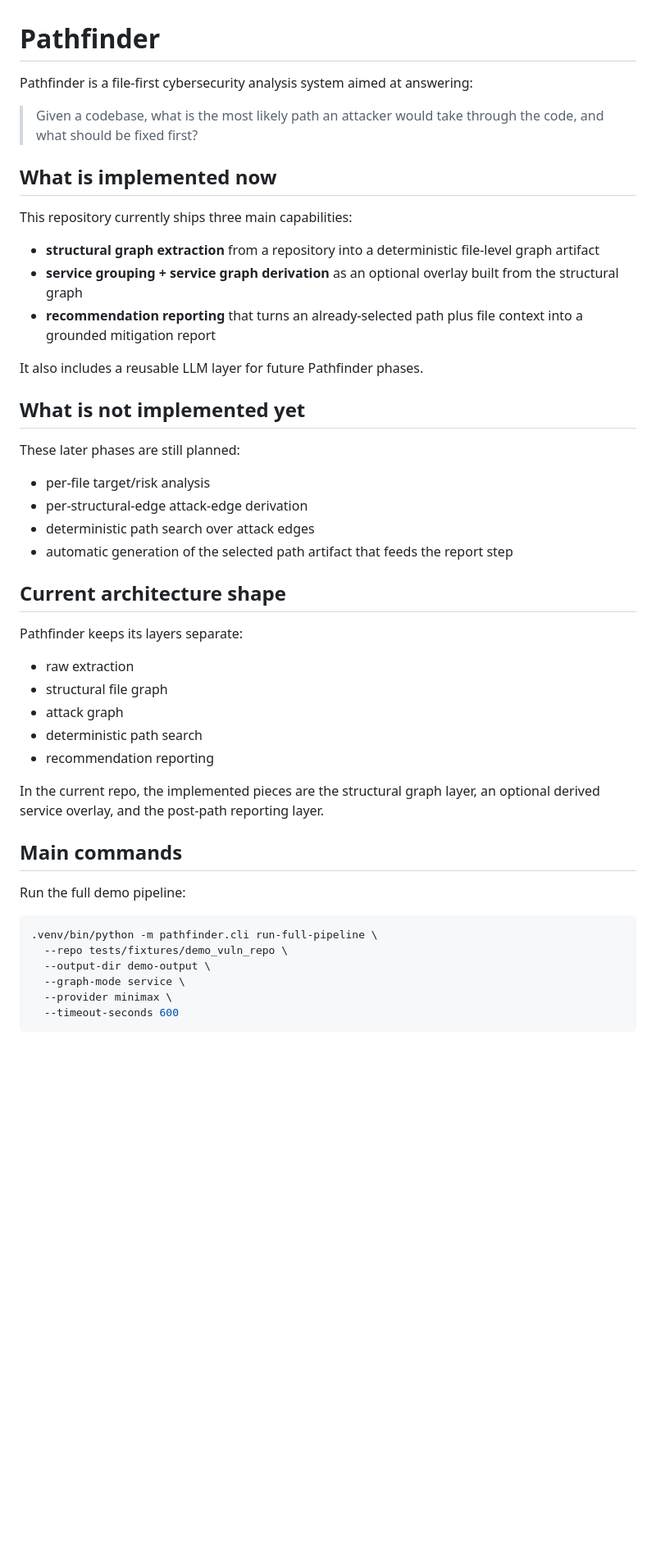
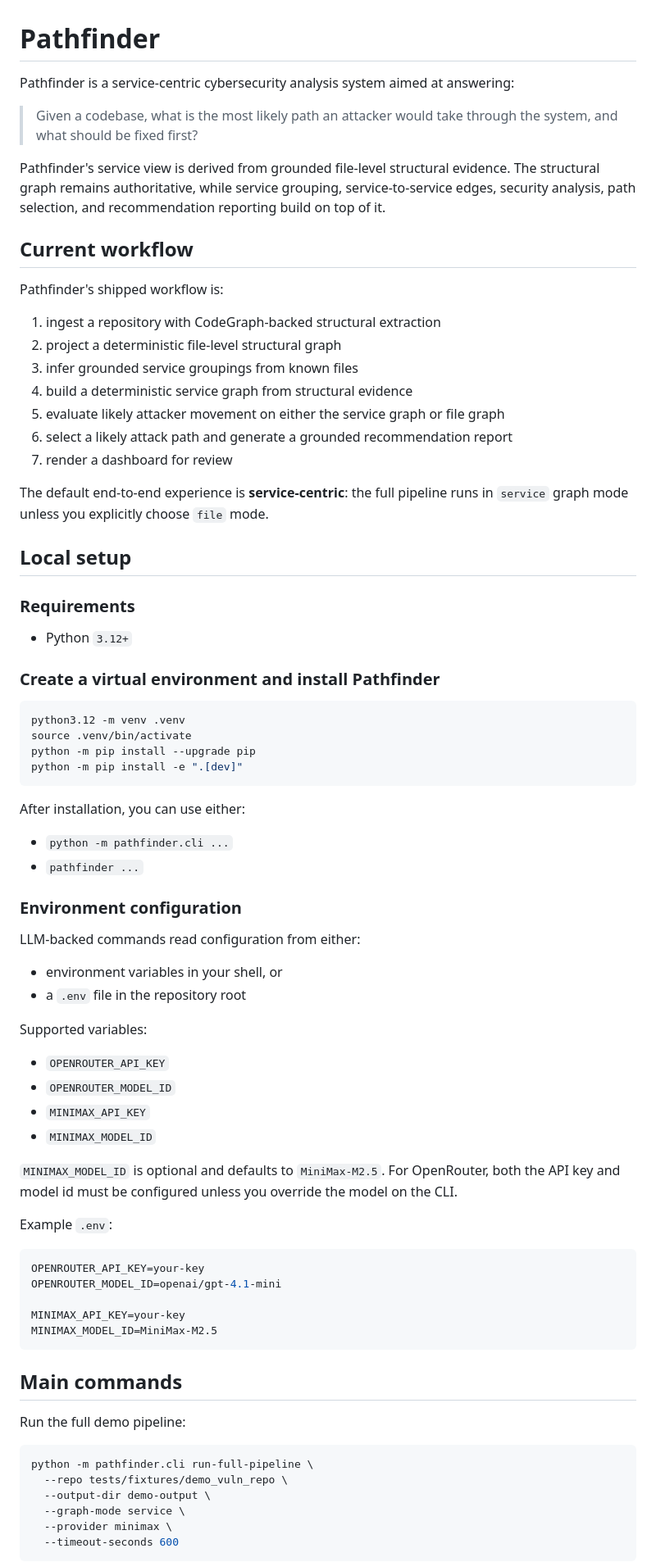
Before and after one commit to Antonio7098/pathfinder, a Markdown page: README.md, the part around one of its changes. Shown at 82% size. Rendered like a GitHub page; blank space fills up the shorter version.

Commit message:
docs: refresh README setup and service workflow

````diff
--- a/README.md
+++ b/README.md
@@ -1,46 +1,77 @@
 # Pathfinder
 
-Pathfinder is a file-first cybersecurity analysis system aimed at answering:
+Pathfinder is a service-centric cybersecurity analysis system aimed at answering:
 
-> Given a codebase, what is the most likely path an attacker would take through the code, and what should be fixed first?
+> Given a codebase, what is the most likely path an attacker would take through the system, and what should be fixed first?
 
-## What is implemented now
+Pathfinder's service view is derived from grounded file-level structural evidence. The structural graph remains authoritative, while service grouping, service-to-service edges, security analysis, path selection, and recommendation reporting build on top of it.
 
-This repository currently ships three main capabilities:
+## Current workflow
 
-* **structural graph extraction** from a repository into a deterministic file-level graph artifact
-* **service grouping + service graph derivation** as an optional overlay built from the structural graph
-* **recommendation reporting** that turns an already-selected path plus file context into a grounded mitigation report
+Pathfinder's shipped workflow is:
 
-It also includes a reusable LLM layer for future Pathfinder phases.
+1. ingest a repository with CodeGraph-backed structural extraction
+2. project a deterministic file-level structural graph
+3. infer grounded service groupings from known files
+4. build a deterministic service graph from structural evidence
+5. evaluate likely attacker movement on either the service graph or file graph
+6. select a likely attack path and generate a grounded recommendation report
+7. render a dashboard for review
 
-## What is not implemented yet
+The default end-to-end experience is **service-centric**: the full pipeline runs in `service` graph mode unless you explicitly choose `file` mode.
 
-These later phases are still planned:
+## Local setup
 
-* per-file target/risk analysis
-* per-structural-edge attack-edge derivation
-* deterministic path search over attack edges
-* automatic generation of the selected path artifact that feeds the report step
+### Requirements
 
-## Current architecture shape
+* Python `3.12+`
 
-Pathfinder keeps its layers separate:
+### Create a virtual environment and install Pathfinder
 
-* raw extraction
-* structural file graph
-* attack graph
-* deterministic path search
-* recommendation reporting
+```bash
+python3.12 -m venv .venv
+source .venv/bin/activate
+python -m pip install --upgrade pip
+python -m pip install -e ".[dev]"
+```
 
-In the current repo, the implemented pieces are the structural graph layer, an optional derived service overlay, and the post-path reporting layer.
+After installation, you can use either:
+
+* `python -m pathfinder.cli ...`
+* `pathfinder ...`
+
+### Environment configuration
+
+LLM-backed commands read configuration from either:
+
+* environment variables in your shell, or
+* a `.env` file in the repository root
+
+Supported variables:
+
+* `OPENROUTER_API_KEY`
+* `OPENROUTER_MODEL_ID`
+* `MINIMAX_API_KEY`
+* `MINIMAX_MODEL_ID`
+
+`MINIMAX_MODEL_ID` is optional and defaults to `MiniMax-M2.5`. For OpenRouter, both the API key and model id must be configured unless you override the model on the CLI.
+
+Example `.env`:
+
+```bash
+OPENROUTER_API_KEY=your-key
+OPENROUTER_MODEL_ID=openai/gpt-4.1-mini
+
+MINIMAX_API_KEY=your-key
+MINIMAX_MODEL_ID=MiniMax-M2.5
+```
 
 ## Main commands
 
 Run the full demo pipeline:
 
 ```bash
-.venv/bin/python -m pathfinder.cli run-full-pipeline \
+python -m pathfinder.cli run-full-pipeline \
   --repo tests/fixtures/demo_vuln_repo \
   --output-dir demo-output \
   --graph-mode service \
````
Also changed, not shown: other parts of README.md (+67 -56 lines).
